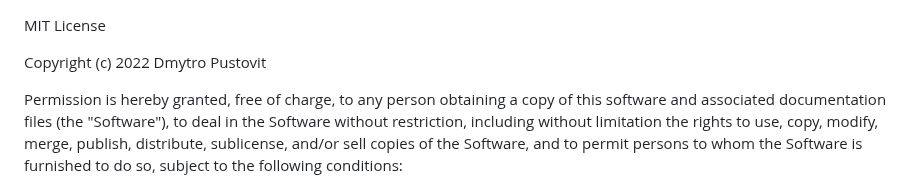
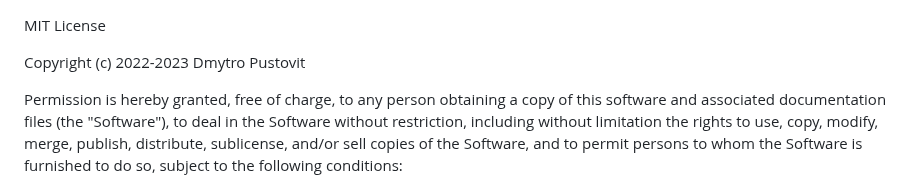
Before and after one commit to pustovitDmytro/hermes, a Markdown page: LICENSE.md, the part around the change. Rendered like a GitHub page.

```diff
--- a/LICENSE.md
+++ b/LICENSE.md
@@ -1,6 +1,6 @@
 MIT License
 
-Copyright (c) 2022 Dmytro Pustovit
+Copyright (c) 2022-2023 Dmytro Pustovit
 
 Permission is hereby granted, free of charge, to any person obtaining a copy
 of this software and associated documentation files (the "Software"), to deal
```
Also changed, not shown: README.md (+17 -0 lines), .docs/logo_256.png (added), 6 other files.
